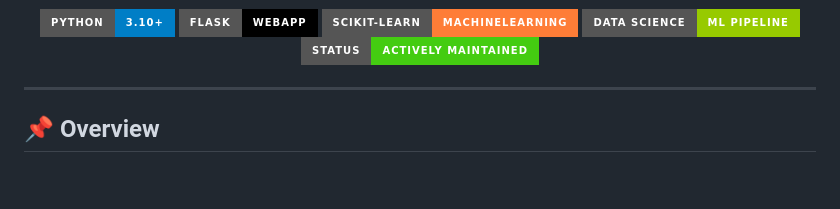
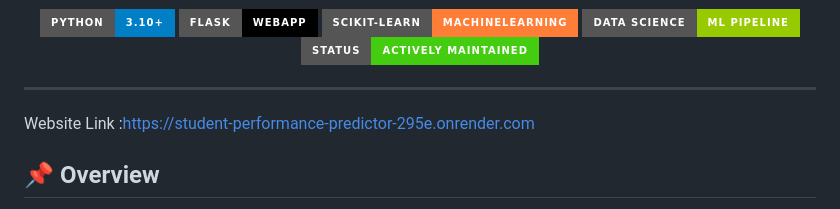
Before and after one commit to shanky-ux/Predicting-Student-Performance-with-Machine-Learning, a Markdown page: README.md, the part around the change. Drawn GitHub-style; badges without logos; blank space fills up the shorter version.

```diff
--- a/README.md
+++ b/README.md
@@ -15,6 +15,8 @@
 </p>
 
 ---
+
+Website Link :https://student-performance-predictor-295e.onrender.com
 
 ## 📌 Overview
 
```
